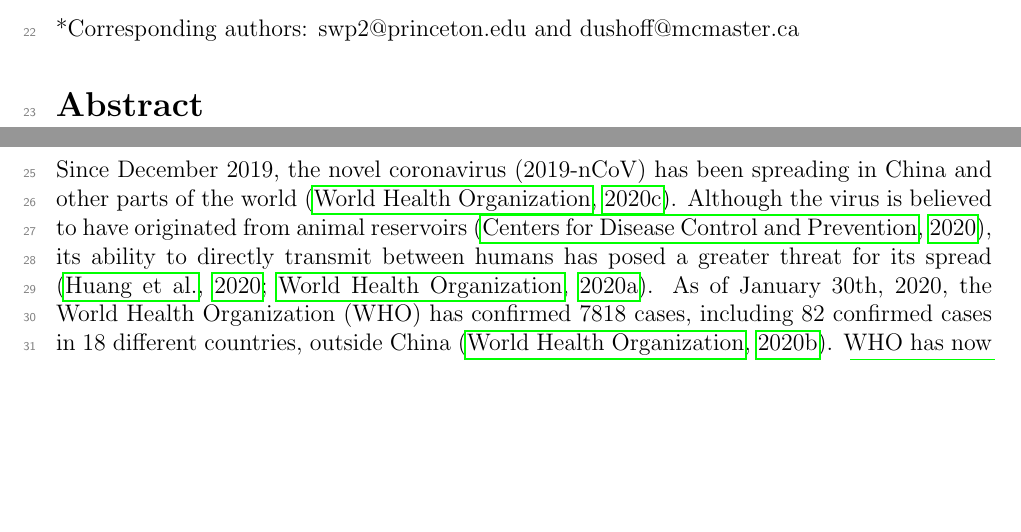
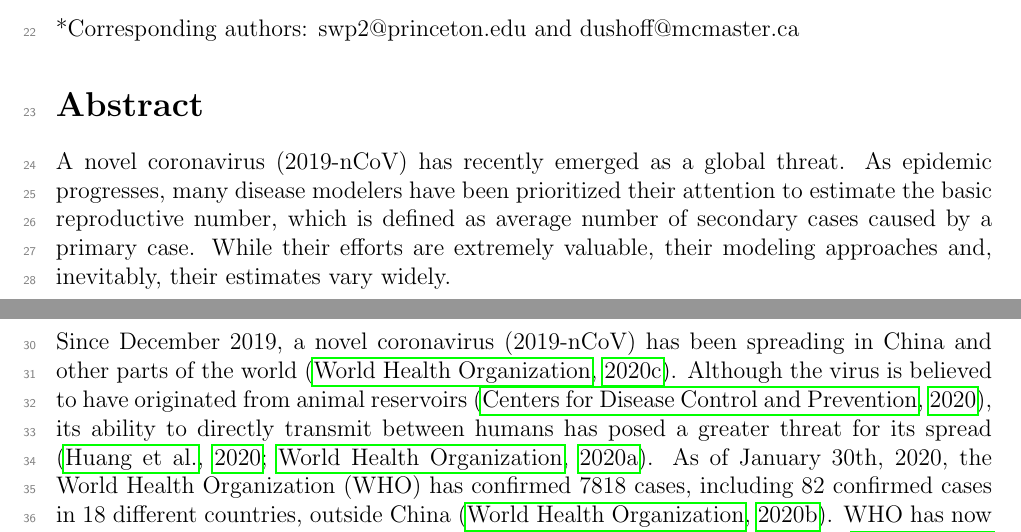
Before and after one commit to parksw3/nCoV_framework, a LaTeX document (wuhan.tex): two parts of pages 1 and 2 of 14, joined at a grey line, cut so that both start at the same text, the shorter picture padded with empty space. Compiled offline with pdfLaTeX.

Commit message:
starting on abstract

```diff
--- a/wuhan.tex
+++ b/wuhan.tex
@@ -99,12 +99,16 @@ Jonathan Dushoff\textsuperscript{3,4,5,*}
 \end{flushleft}
 
 \section*{Abstract}
+A novel coronavirus (2019-nCoV) has recently emerged as a global threat.
+As epidemic progresses, many disease modelers have been prioritized their attention to estimate the basic reproductive number, which is defined as average number of secondary cases caused by a primary case.
+While their efforts are extremely valuable, their modeling approaches and, inevitably, their estimates vary widely.
+
 
 \pagebreak
 
 \section{Introduction}
 
-Since December 2019, the novel coronavirus (2019-nCoV) has been spreading in China and other parts of the world \citep{pneumonia}.
+Since December 2019, a novel coronavirus (2019-nCoV) has been spreading in China and other parts of the world \citep{pneumonia}.
 Although the virus is believed to have originated from animal reservoirs \citep{cdcncov}, its ability to directly transmit between humans has posed a greater threat for its spread \citep{huang2020clinical,who26report}.
 As of January 30th, 2020, the World Health Organization (WHO) has confirmed 7818 cases, including 82 confirmed cases in 18 different countries, outside China \citep{who28report}.
 WHO has now declared the outbreak a Public Health Emergency of International Concern \citep{whoemer}.
```
